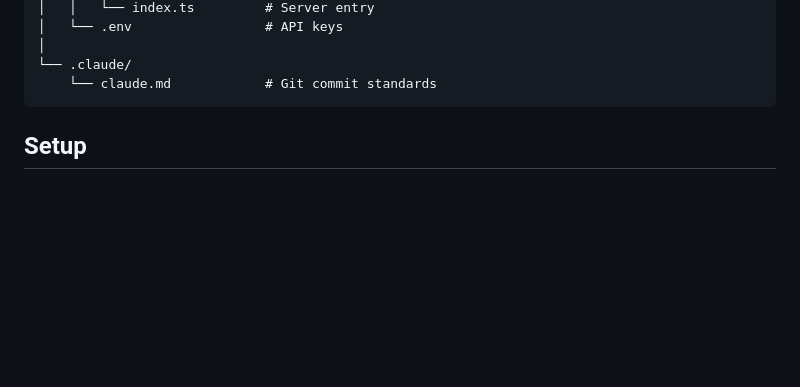
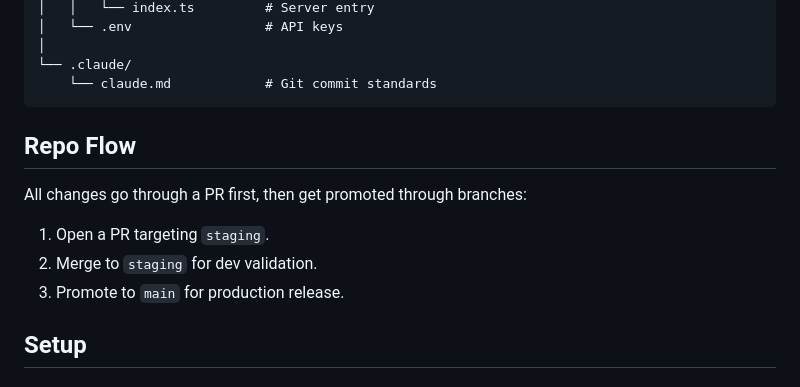
Before and after one commit to Von-Labs/motus, a Markdown page: README.md, the part around the change. Drawn GitHub-style; blank space fills up the shorter version.

Commit message:
docs: repo flow

````diff
--- a/README.md
+++ b/README.md
@@ -87,6 +87,14 @@ A full-stack React Native mobile application with AI-powered DeFi capabilities o
 └── .claude/
     └── claude.md            # Git commit standards
 ```
+
+## Repo Flow
+
+All changes go through a PR first, then get promoted through branches:
+
+1. Open a PR targeting `staging`.
+2. Merge to `staging` for dev validation.
+3. Promote to `main` for production release.
 
 ## Setup
 
````
